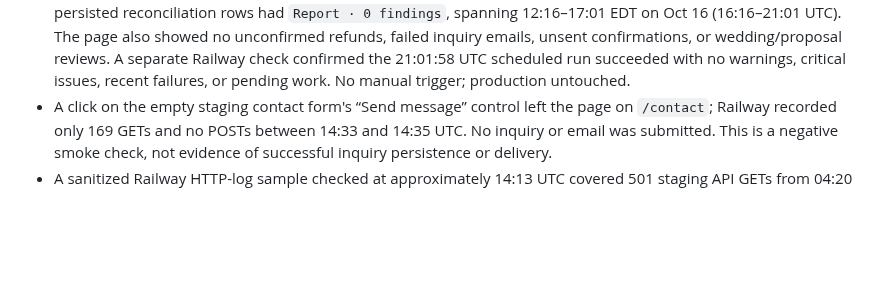
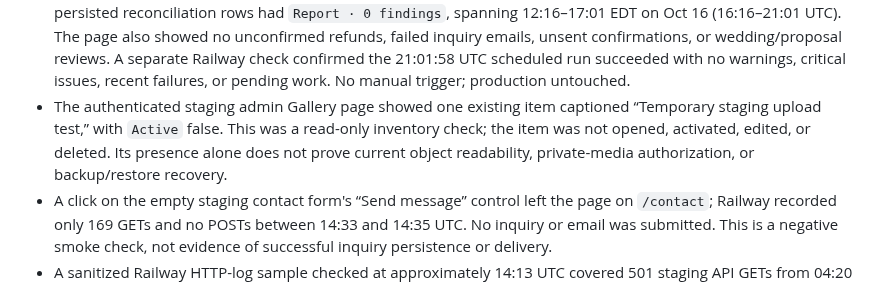
Before and after one commit to pstonesudol/honeysummer, a Markdown page: STATUS.md, the part around the change. Rendered like a GitHub page; blank space fills up the shorter version.

```diff
--- a/STATUS.md
+++ b/STATUS.md
@@ -270,6 +270,11 @@ acceptance row unless the register explicitly says so.
   wedding/proposal reviews. A separate Railway check confirmed the 21:01:58 UTC
   scheduled run succeeded with no warnings, critical issues, recent failures, or
   pending work. No manual trigger; production untouched.
+- The authenticated staging admin Gallery page showed one existing item captioned
+  “Temporary staging upload test,” with `Active` false. This was a read-only
+  inventory check; the item was not opened, activated, edited, or deleted. Its
+  presence alone does not prove current object readability, private-media
+  authorization, or backup/restore recovery.
 - A click on the empty staging contact form's “Send message” control left the page
   on `/contact`; Railway recorded only 169 GETs and no POSTs between 14:33 and
   14:35 UTC. No inquiry or email was submitted. This is a negative smoke check,
```
Also changed, not shown: backend/PRODUCTION_READINESS.md (+6 -0 lines).
